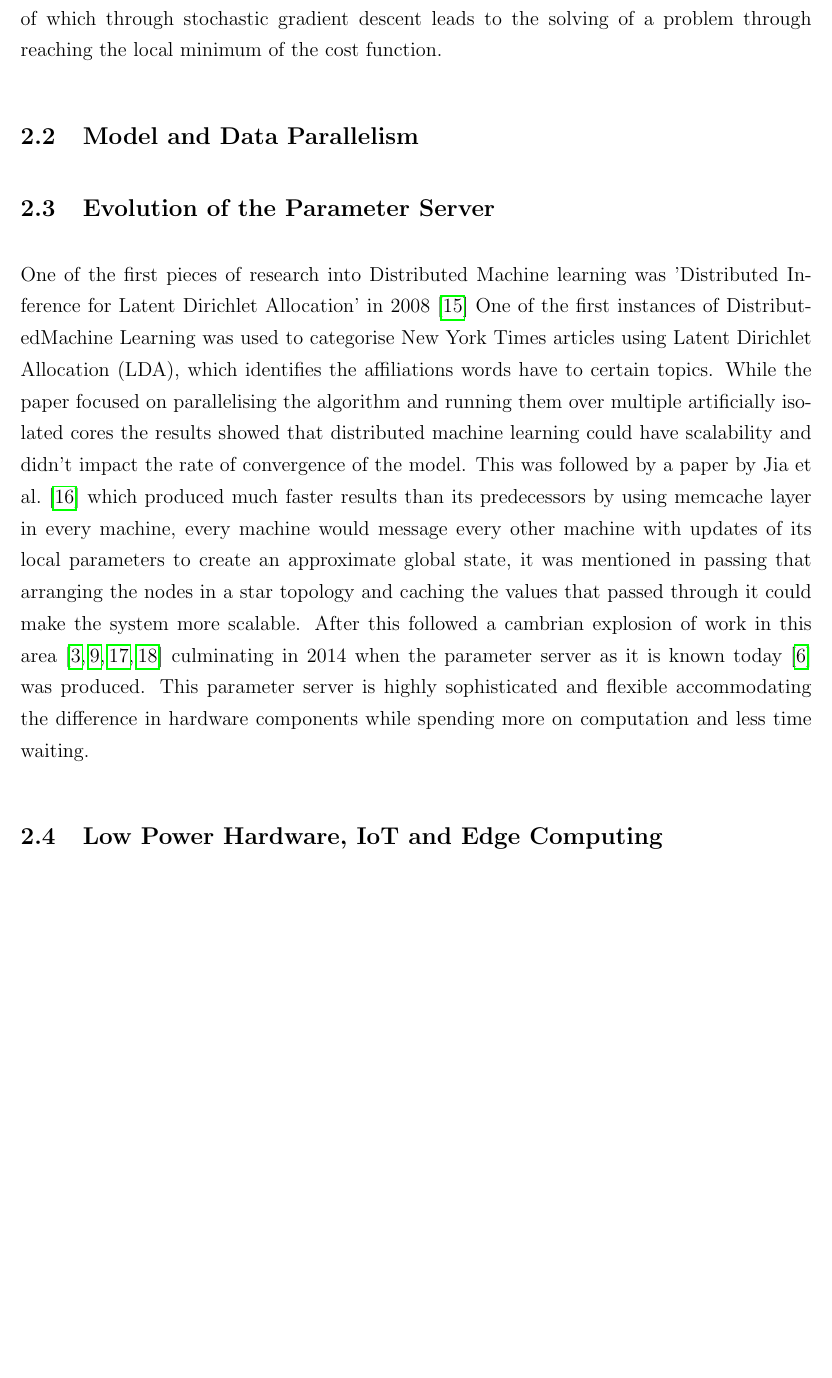
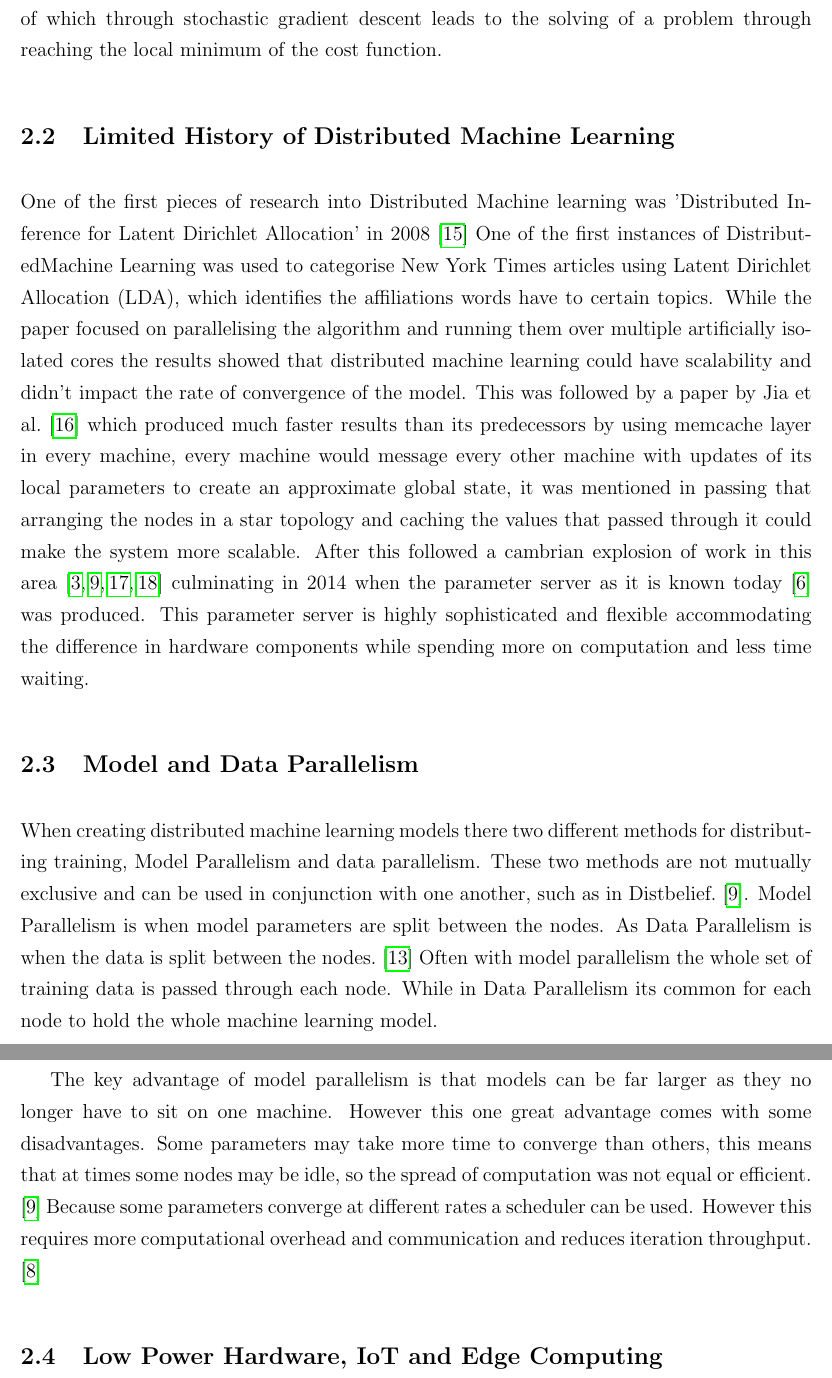
Before and after one commit to chrishop/batchelors-dissertation, a LaTeX thesis (InitialDocument/Thesis.tex, which reads InitialDocument/Chapter02/BackgroundResearch.tex): part of page 16 of 27 before the commit and two parts of pages 16 and 17 of 28 after it, the two joined at a grey line, cut so that both start at the same text, the shorter picture padded with empty space. Compiled offline with pdfLaTeX.

Commit message:
halfway through Model and Data Parallelism

```diff
--- a/InitialDocument/Chapter02/BackgroundResearch.tex
+++ b/InitialDocument/Chapter02/BackgroundResearch.tex
@@ -45,9 +45,7 @@ information the adjusting of which through stochastic gradient descent leads to
 the solving of a problem through reaching the local minimum of the cost
 function.
 
-\subsection{Model and Data Parallelism}
-
-\subsection{Evolution of the Parameter Server}
+\subsection{Limited History of Distributed Machine Learning}
 One of the first pieces of research into Distributed Machine learning was
 ’Distributed Inference for Latent Dirichlet Allocation’ in 2008
 \cite{newman2008distributed} One of the first instances of DistributedMachine
@@ -69,5 +67,24 @@ known today \cite{LI2014ParameterServers} was produced. This parameter server is
 highly sophisticated and flexible accommodating the difference in hardware
 components while spending more on computation and less time waiting.
 
+\subsection{Model and Data Parallelism}
+When creating distributed machine learning models there two different methods
+for distributing training, Model Parallelism and data parallelism. These two
+methods are not mutually exclusive and can be used in conjunction with one
+another, such as in Distbelief. \cite{Dean2012Distbelief}. Model Parallelism is
+when model parameters are split between the nodes. As Data Parallelism is when
+the data is split between the nodes. \cite{Xing2015Petuum} Often with model
+parallelism the whole set of training data is passed through each node. While in
+Data Parallelism its common for each node to hold the whole machine learning
+model.
+
+The key advantage of model parallelism is that models can be far larger as they
+no longer have to sit on one machine. However this one great advantage comes
+with some disadvantages. Some parameters may take more time to converge than
+others, this means that at times some nodes may be idle, so the spread of
+computation was not equal or efficient. \cite{Dean2012Distbelief} Because some
+parameters converge at different rates a scheduler can be used. However this
+requires more computational overhead and communication and reduces iteration
+throughput. \cite{kim2016STRADS}
 
 \subsection{Low Power Hardware, IoT and Edge Computing}
```
Also changed, not shown: InitialDocument/Thesis.pdf.
